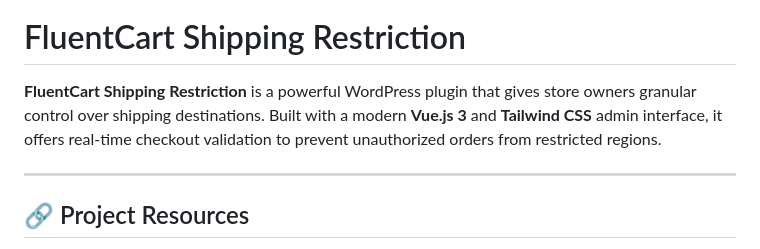
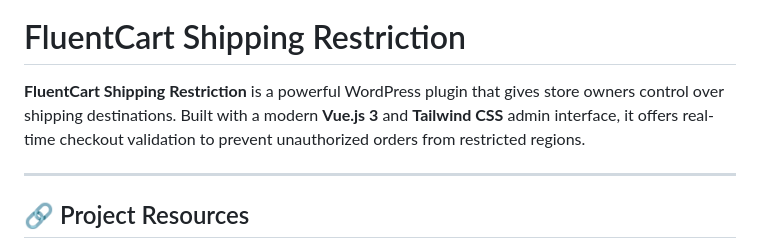
Before and after one commit to Dibyo178/Fluentcart-Task, a Markdown page: readme.md, the part around the change. Drawn GitHub-style.

Commit message:
Simplify description in readme.md
Removed the word 'granular' for clarity.

```diff
--- a/readme.md
+++ b/readme.md
@@ -2,7 +2,7 @@
 
 # FluentCart Shipping Restriction
 
-**FluentCart Shipping Restriction** is a powerful WordPress plugin that gives store owners granular control over shipping destinations. Built with a modern **Vue.js 3** and **Tailwind CSS** admin interface, it offers real-time checkout validation to prevent unauthorized orders from restricted regions.
+**FluentCart Shipping Restriction** is a powerful WordPress plugin that gives store owners control over shipping destinations. Built with a modern **Vue.js 3** and **Tailwind CSS** admin interface, it offers real-time checkout validation to prevent unauthorized orders from restricted regions.
 
 ---
 
```
